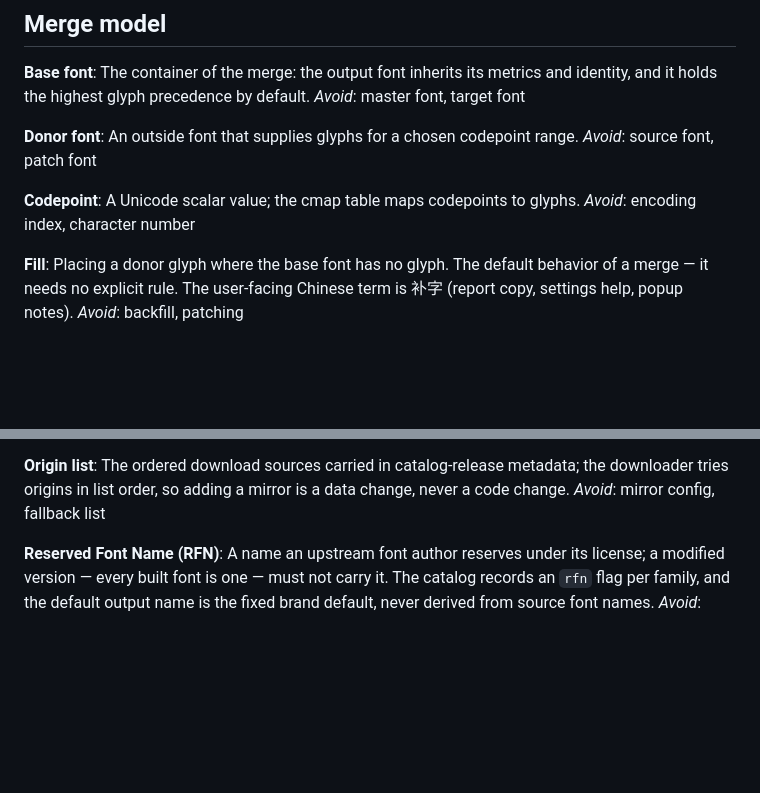
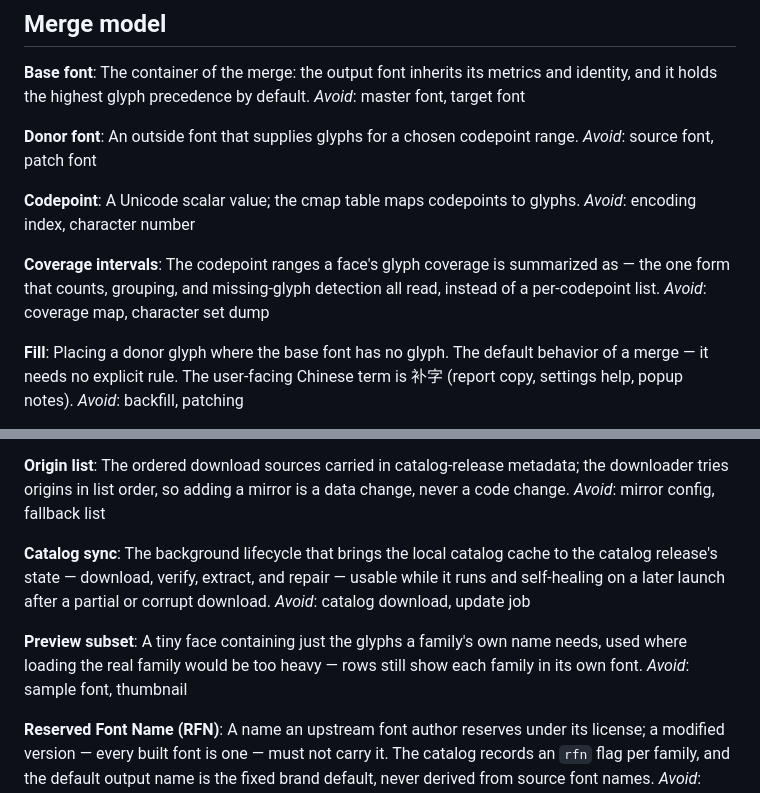
Before and after one commit to ChHsiching/fontalloy, a Markdown page: GLOSSARY.md, 2 parts joined by grey strips. Rendered like a GitHub page; blank space fills up the shorter version.

Commit message:
docs(glossary): add catalog sync, preview subset, coverage intervals (ticket #37)

```diff
--- a/GLOSSARY.md
+++ b/GLOSSARY.md
@@ -15,6 +15,10 @@ _Avoid_: source font, patch font
 **Codepoint**:
 A Unicode scalar value; the cmap table maps codepoints to glyphs.
 _Avoid_: encoding index, character number
+
+**Coverage intervals**:
+The codepoint ranges a face's glyph coverage is summarized as — the one form that counts, grouping, and missing-glyph detection all read, instead of a per-codepoint list.
+_Avoid_: coverage map, character set dump
 
 **Fill**:
 Placing a donor glyph where the base font has no glyph. The default behavior of a merge — it needs no explicit rule. The user-facing Chinese term is 补字 (report copy, settings help, popup notes).
@@ -99,6 +103,14 @@ _Avoid_: font bundle, CDN
 The ordered download sources carried in catalog-release metadata; the downloader tries origins in list order, so adding a mirror is a data change, never a code change.
 _Avoid_: mirror config, fallback list
 
+**Catalog sync**:
+The background lifecycle that brings the local catalog cache to the catalog release's state — download, verify, extract, and repair — usable while it runs and self-healing on a later launch after a partial or corrupt download.
+_Avoid_: catalog download, update job
+
+**Preview subset**:
+A tiny face containing just the glyphs a family's own name needs, used where loading the real family would be too heavy — rows still show each family in its own font.
+_Avoid_: sample font, thumbnail
+
 **Reserved Font Name (RFN)**:
 A name an upstream font author reserves under its license; a modified version — every built font is one — must not carry it. The catalog records an `rfn` flag per family, and the default output name is the fixed brand default, never derived from source font names.
 _Avoid_: trademark (it is a license term, not a trademark)
```
